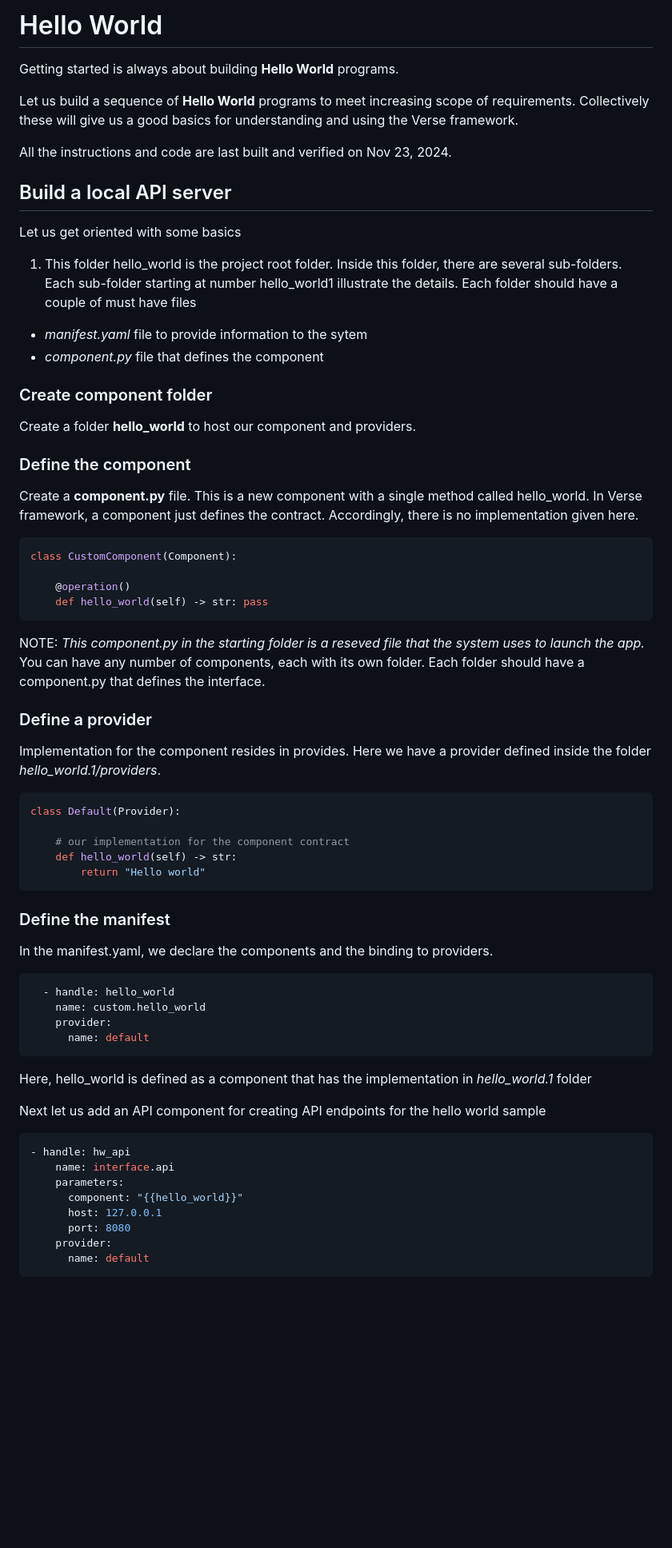
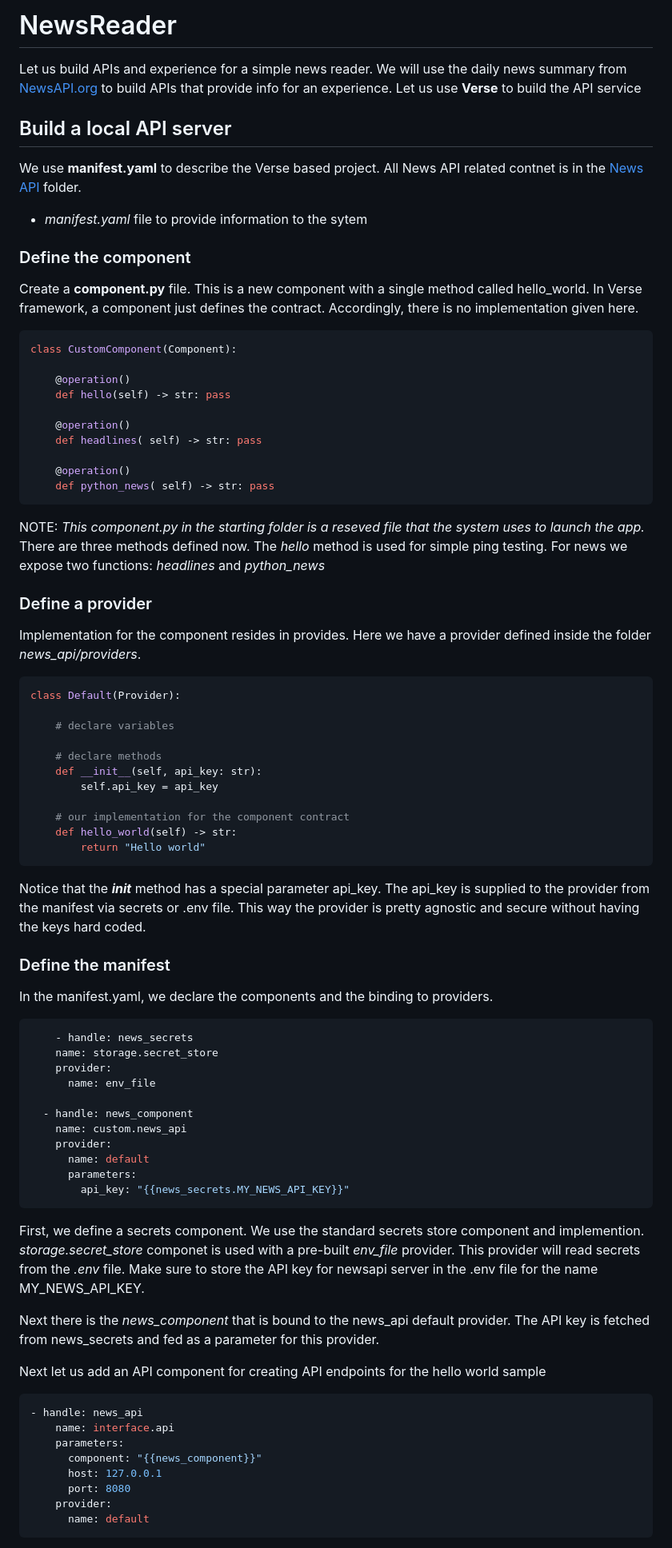
Before and after one commit to funmu/playverse, a Markdown page: newsreader/newsapi/README.md, the part around the change printed below. Shown: that part at 80% size. Rendered like a GitHub page; blank space fills up the shorter version.

````diff
--- a/newsreader/newsapi/README.md
+++ b/newsreader/newsapi/README.md
@@ -1,23 +1,12 @@
-# Hello World
+# NewsReader
 
-Getting started is always about building **Hello World** programs.
-
-Let us build a sequence of **Hello World** programs to meet increasing scope of requirements. Collectively these will give us a good basics for understanding and using the Verse framework.
-
-All the instructions and code are last built and verified on Nov 23, 2024.
+Let us build APIs and experience for a simple news reader. We will use the daily news summary from [NewsAPI.org](https://newsapi.org) to build APIs that provide info for an experience. Let us use **Verse** to build the API service
 
 ## Build a local API server
 
-Let us get oriented with some basics
-
-1. This folder hello_world is the project root folder. Inside this folder, there are several sub-folders. Each sub-folder starting at number hello_world1 illustrate the details. Each folder should have a couple of must have files
+We use **manifest.yaml** to describe the Verse based project. All News API related contnet is in the [News API](./news_api/) folder.
 
 - *manifest.yaml* file to provide information to the sytem
-- *component.py* file that defines the component
-
-### Create component folder
-
-Create a folder **hello_world** to host our component and providers.
 
 ### Define the component
 
@@ -27,43 +16,66 @@ Create a **component.py** file. This is a new component with a single method cal
 class CustomComponent(Component):
 
     @operation()
-    def hello_world(self) -> str: pass
+    def hello(self) -> str: pass
+
+    @operation()
+    def headlines( self) -> str: pass
+
+    @operation()
+    def python_news( self) -> str: pass
 ```
 
-NOTE: *This component.py in the starting folder is a reseved file that the system uses to launch the app.* You can have any number of components, each with its own folder. Each folder should have a component.py that defines the interface.
+NOTE: *This component.py in the starting folder is a reseved file that the system uses to launch the app.* There are three methods defined now. The *hello* method is used for simple ping testing. For news we expose two functions: *headlines* and *python_news*
 
 ### Define a provider
 
-Implementation for the component resides in provides. Here we have a provider defined inside the folder *hello_world.1/providers*.
+Implementation for the component resides in provides. Here we have a provider defined inside the folder *news_api/providers*.
 
 ```py
 class Default(Provider):
+
+    # declare variables
+
+    # declare methods
+    def __init__(self, api_key: str):
+        self.api_key = api_key
 
     # our implementation for the component contract
     def hello_world(self) -> str:
         return "Hello world"
 ```
 
+Notice that the *__init__* method has a special parameter api_key. The api_key is supplied to the provider from the manifest via secrets or .env file. This way the provider is pretty agnostic and secure without having the keys hard coded.
+
 ### Define the manifest
 
 In the manifest.yaml, we declare the components and the binding to providers.
 
 ```yaml
-  - handle: hello_world
-    name: custom.hello_world
+    - handle: news_secrets
+    name: storage.secret_store
+    provider:
+      name: env_file
+
+  - handle: news_component
+    name: custom.news_api
     provider:
       name: default
+      parameters:
+        api_key: "{{news_secrets.MY_NEWS_API_KEY}}"
 ```
 
-Here, hello_world is defined as a component that has the implementation in *hello_world.1* folder
+First, we define a secrets component. We use the standard secrets store component and implemention. *storage.secret_store* componet is used with a pre-built *env_file* provider. This provider will read secrets from the *.env* file. Make sure to store the API key for newsapi server in the .env file for the name MY_NEWS_API_KEY.
+
+Next there is the *news_component* that is bound to the news_api default provider. The API key is fetched from news_secrets and fed as a parameter for this provider.
 
 Next let us add an API component for creating API endpoints for the hello world sample
 
 ```yaml
-- handle: hw_api
+- handle: news_api
     name: interface.api
     parameters:
-      component: "{{hello_world}}"
+      component: "{{news_component}}"
       host: 127.0.0.1
       port: 8080
     provider:
````
Also changed, not shown: other parts of newsreader/newsapi/README.md (+28 -91 lines).
